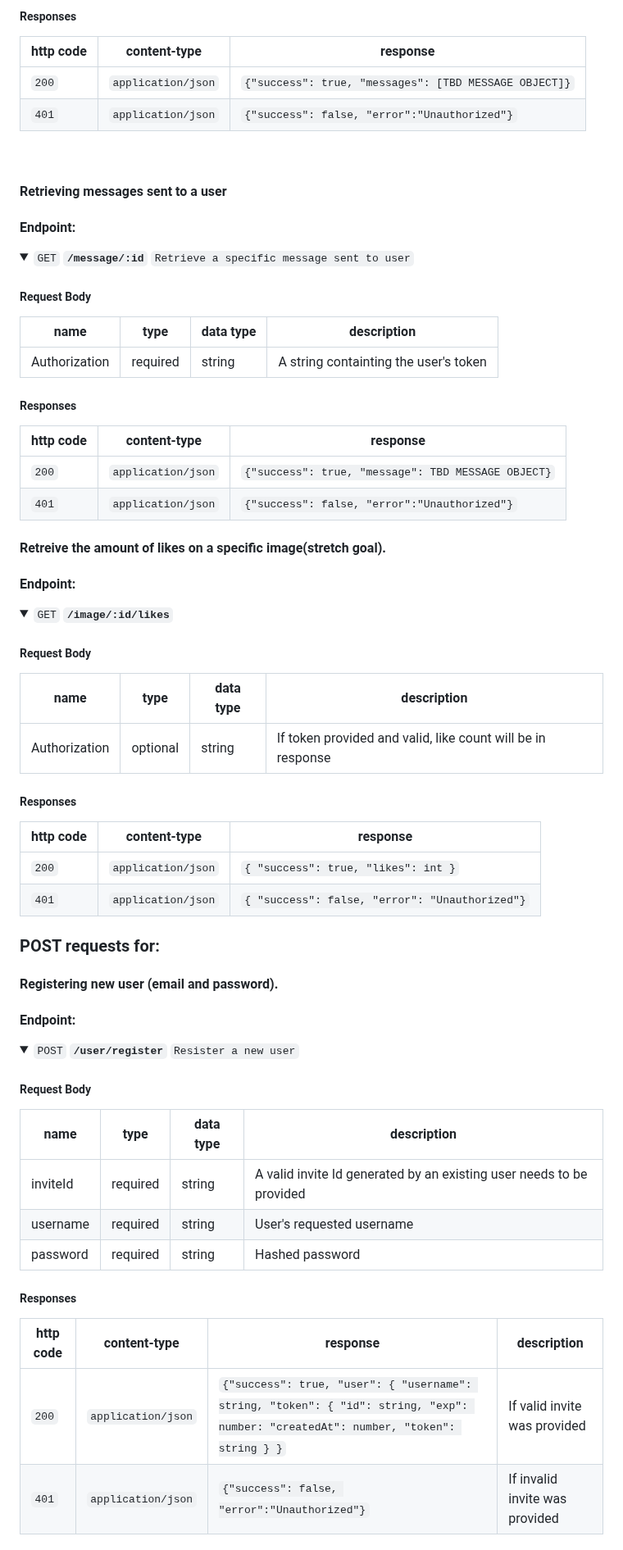
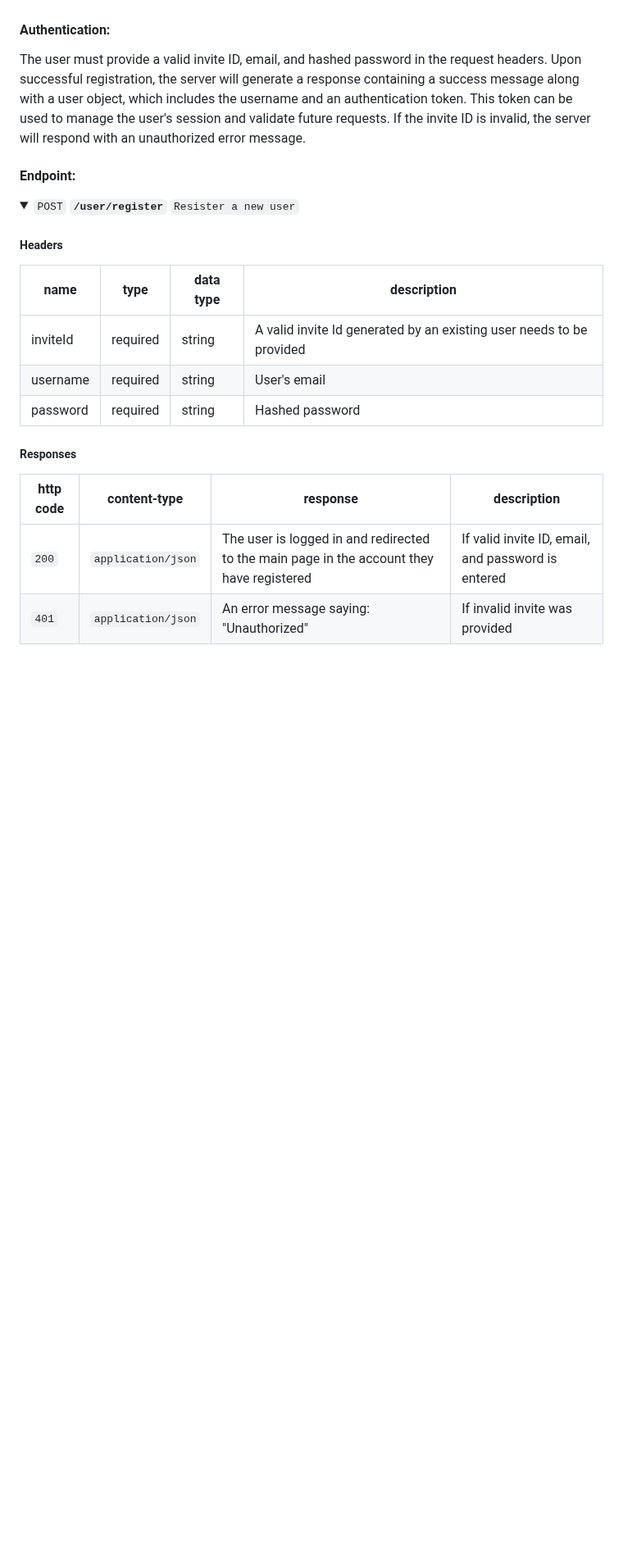
Before and after one commit to csci265-team/HiddenFrame, a Markdown page: documentation/design.md, the part around one of its changes. Shown at 82% size. Rendered like a GitHub page; folded sections open; blank space fills up the shorter version.

```diff
--- a/documentation/design.md
+++ b/documentation/design.md
@@ -666,77 +617,23 @@ After a privileged user submits a key for an embedded image, this GET request ve
-##### Responses
-
-| http code | content-type       | response                                              |
-| --------- | ------------------ | ----------------------------------------------------- |
-| `200`     | `application/json` | `{"success": true, "messages": [TBD MESSAGE OBJECT]}` |
-| `401`     | `application/json` | `{"success": false, "error":"Unauthorized"}`          |
-
-</details>
-<br>
-
-#### Retrieving messages sent to a user
-
-
-#### Endpoint:
-<details>
- <summary><code>GET</code> <code><b>/message/:id</b></code> <code>Retrieve a specific message sent to user</code></summary>
-
-##### Request Body
-
-| name          | type     | data type | description                           |
-| ------------- | -------- | --------- | ------------------------------------- |
-| Authorization | required | string    | A string containting the user's token |
-
-##### Responses
-
-| http code | content-type       | response                                           |
-| --------- | ------------------ | -------------------------------------------------- |
-| `200`     | `application/json` | `{"success": true, "message": TBD MESSAGE OBJECT}` |
-| `401`     | `application/json` | `{"success": false, "error":"Unauthorized"}`       |
-
-</details>
-
-#### Retreive the amount of likes on a specific image(stretch goal).
-
-#### Endpoint:
-<details>
-<summary><code>GET</code> <code><b>/image/:id/likes</b></code></summary>
-
-##### Request Body
-
-| name          | type     | data type | description                                                 |
-| ------------- | -------- | --------- | ----------------------------------------------------------- |
-| Authorization | optional | string    | If token provided and valid, like count will be in response |
-
-##### Responses
-
-| http code | content-type       | response                                       |
-| --------- | ------------------ | ---------------------------------------------- |
-| `200`     | `application/json` | `{ "success": true, "likes": int }`            |
-| `401`     | `application/json` | `{ "success": false, "error": "Unauthorized"}` |
-
-</details>
-
-### POST requests for:
-
-#### Registering new user (email and password).
+#### Authentication:
+The user must provide a valid invite ID, email, and hashed password in the request headers. Upon successful registration, the server will generate a response containing a success message along with a user object, which includes the username and an authentication token. This token can be used to manage the user's session and validate future requests. If the invite ID is invalid, the server will respond with an unauthorized error message.
 
 #### Endpoint:
 <details>
  <summary><code>POST</code> <code><b>/user/register</b></code> <code>Resister a new user</code></summary>
 
-##### Request Body
+##### Headers
 
 | name     | type     | data type | description                                                          |
 | -------- | -------- | --------- | -------------------------------------------------------------------- |
 | inviteId | required | string    | A valid invite Id generated by an existing user needs to be provided |
-| username | required | string    | User's requested username                                            |
+| username | required | string    | User's email                                                         |
 | password | required | string    | Hashed password                                                      |
 
 ##### Responses
 
-| http code | content-type       | response                                                                                                                           | description                    |
-| --------- | ------------------ | ---------------------------------------------------------------------------------------------------------------------------------- | ------------------------------ |
-| `200`     | `application/json` | `{"success": true, "user": { "username": string, "token": { "id": string, "exp": number: "createdAt": number, "token": string } }` | If valid invite was provided   |
-| `401`     | `application/json` | `{"success": false, "error":"Unauthorized"}`                                                                                       | If invalid invite was provided |
+| http code | content-type       | response                                                                                  | description                                        |
+| --------- | ------------------ | ----------------------------------------------------------------------------------------- | -------------------------------------------------- |
+| `200`     | `application/json` | The user is logged in and redirected to the main page in the account they have registered | If valid invite ID, email, and password is entered |
+| `401`     | `application/json` | An error message saying: "Unauthorized"                                                   | If invalid invite was provided                     |
 
 </details>
```
Also changed, not shown: other parts of documentation/design.md (+71 -131 lines).
